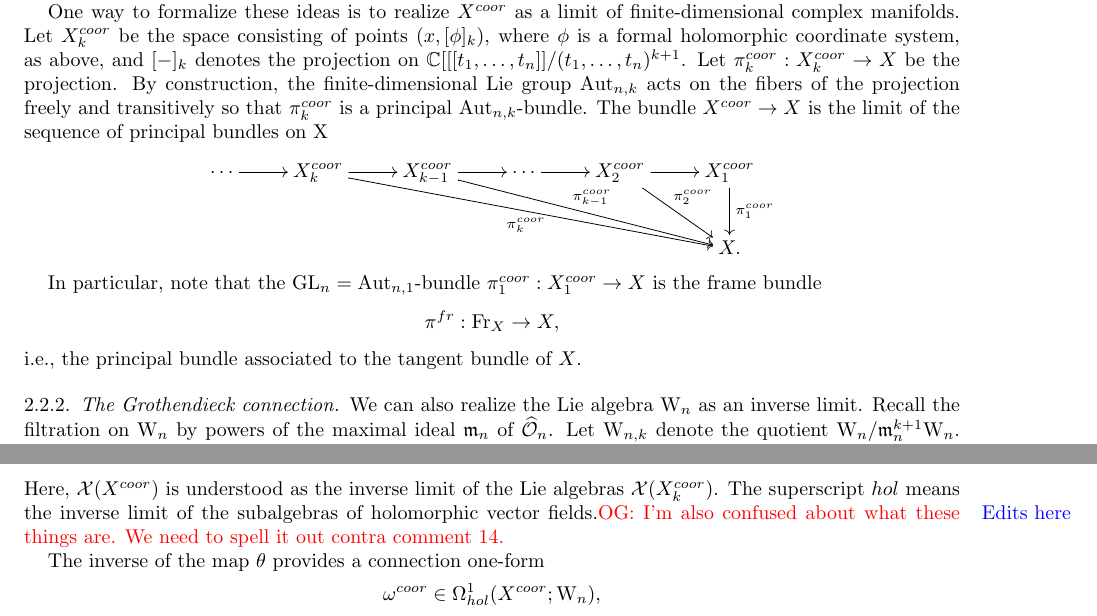
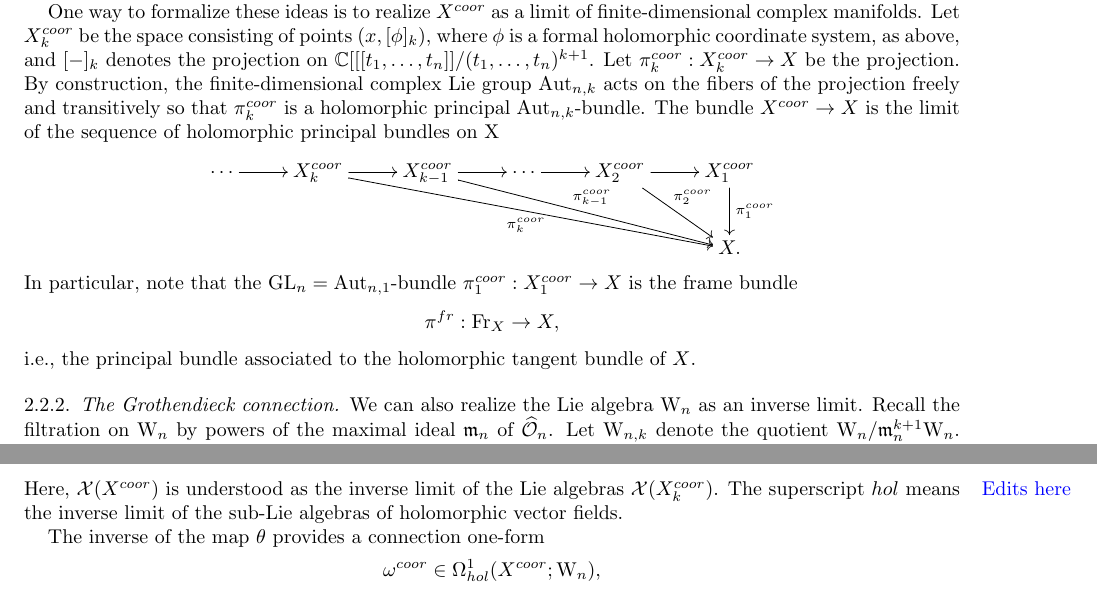
Before and after one commit to brianrwilliams/cdo, a LaTeX paper (frame.tex, which reads part1.tex): two parts of pages 13 and 14 of 123, joined at a grey line, cut so that both start at the same text. Compiled offline with pdfLaTeX.

Commit message:
stopping for today

```diff
--- a/part1.tex
+++ b/part1.tex
@@ -586,20 +586,19 @@ One way to formalize these ideas is to realize $X^{coor}$ as a limit of finite-d
 Let $X_k^{coor}$ be the space consisting of points $(x, [\phi]_k)$,
 where $\phi$ is a formal holomorphic coordinate system, as above, and $[-]_k$ denotes the projection on $\CC[[[t_1,\ldots,t_n]]/(t_1,\ldots,t_n)^{k+1}$.
 Let $\pi_k^{coor} : X^{coor}_k \to X$ be the projection.
-By construction, the finite-dimensional Lie group $\Aut_{n,k}$ acts on the fibers of the projection freely and transitively
-so that $\pi_k^{coor}$ is a principal $\Aut_{n,k}$-bundle. The bundle $X^{coor} \to X$ is the limit of the sequence of principal bundles on X
+By construction, the finite-dimensional complex Lie group $\Aut_{n,k}$ acts on the fibers of the projection freely and transitively
+so that $\pi_k^{coor}$ is a holomorphic principal $\Aut_{n,k}$-bundle. The bundle $X^{coor} \to X$ is the limit of the sequence of holomorphic principal bundles on X
 \ben
 \xymatrix{
 \cdots \ar[r] & X^{coor}_k \ar[r] \ar[drrrr]_-{\pi_k^{coor}} & X^{coor}_{k-1} \ar[drrr]^-{\pi_{k-1}^{coor}} \ar[r] & \cdots \ar[r] & X_2^{coor} \ar[dr]^{\pi_2^{coor}} \ar[r] & X_1^{coor} \ar[d]^-{\pi_1^{coor}} \\
  & & & & & X .
 }
 \een
-
 In particular, note that the $\GL_n = \Aut_{n,1}$-bundle $\pi_1^{coor} : X^{coor}_1 \to X$ is the frame bundle
 \ben
 \pi^{fr} : {\rm Fr}_X \to X,
 \een
-i.e., the principal bundle associated to the tangent bundle of $X$.
+i.e., the principal bundle associated to the holomorphic tangent bundle of $X$.
 
 \subsubsection{The Grothendieck connection}
 
@@ -632,7 +631,8 @@ Moreover, this action induces the isomorphism $\Vect \cong
 T_{(x,[\phi]_\infty)} X^{coor}$ at each point.
 \end{prop}
 
-\noindent Here, $\cX(X^{coor})$ is understood as the inverse limit of the Lie algebras $\cX(X^{coor}_k)$. The superscript $hol$ means the inverse limit of the subalgebras of holomorphic vector fields.\si \owen{I'm also confused about what these things are. We need to spell it out contra comment 14.}
+\noindent Here, $\cX(X^{coor})$ is understood as the inverse limit of the Lie algebras $\cX(X^{coor}_k)$. \si
+The superscript $hol$ means the inverse limit of the sub-Lie algebras of holomorphic vector fields.
 
 The inverse of the map $\theta$ provides a connection one-form
 \ben
```
Also changed, not shown: reply.tex (+2 -3 lines).
